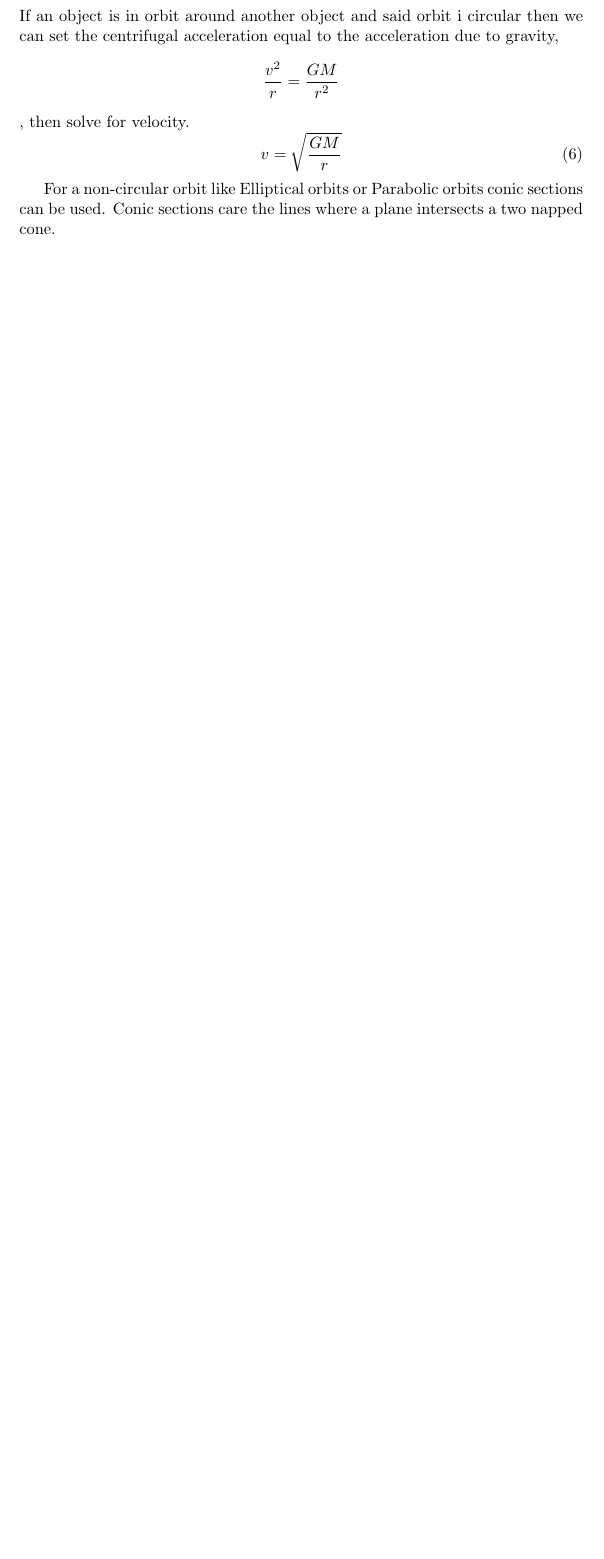
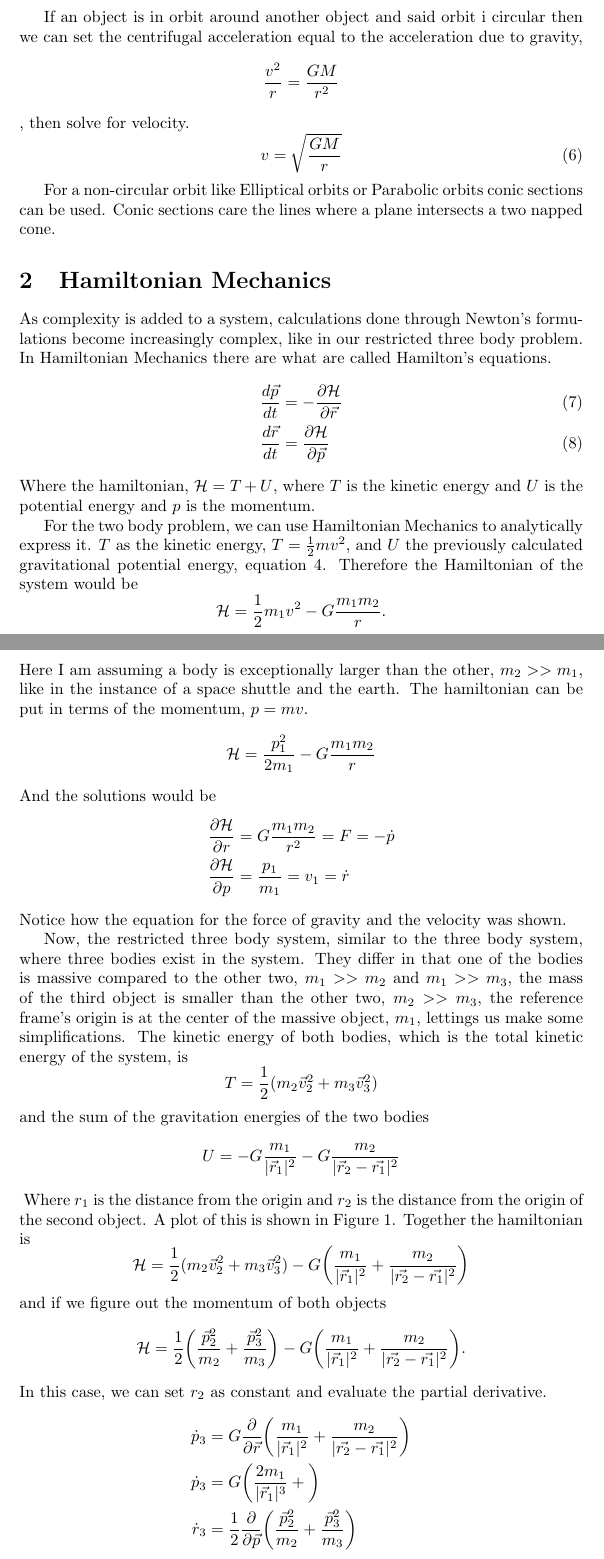
Before and after one commit to anhydrous99/Thesis, a LaTeX document (CRTP/CRTP.tex): part of page 3 of 3 before the commit and two parts of pages 3 and 4 of 5 after it, the two joined at a grey line, cut so that both start at the same text, the shorter picture padded with empty space. Compiled offline with pdfLaTeX.

Commit message:
Small progress

```diff
--- a/CRTP/CRTP.tex
+++ b/CRTP/CRTP.tex
@@ -1,6 +1,9 @@
 \documentclass{article}
 
 \usepackage{amsmath}
+\usepackage{amssymb}
+\usepackage{graphicx}
+\graphicspath{{images/}}
 
 \title{The Restricted Three-Body Problem}
 \author{Armando Herrera}
@@ -57,3 +58,24 @@
 
 For a non-circular orbit like Elliptical orbits or Parabolic orbits conic sections can be used. Conic sections care the lines where a plane intersects a two napped cone.
 
+\section{Hamiltonian Mechanics}
+
+As complexity is added to a system, calculations done through Newton's formulations become increasingly complex, like in our restricted three body problem. In Hamiltonian Mechanics there are what are called Hamilton's equations.
+\begin{align}
+\frac{d\vec{p}}{dt}&=-\frac{\partial \mathcal{H}}{\partial \vec{r}}\\
+\frac{d\vec{r}}{dt}&=\frac{\partial \mathcal{H}}{\partial \vec{p}}
+\end{align}
+Where the hamiltonian, $\mathcal{H}=T+U$, where $T$ is the kinetic energy and $U$ is the potential energy and $p$ is the momentum.
+
+For the two body problem, we can use Hamiltonian Mechanics to analytically express it. $T$ as the kinetic energy, $T=\frac{1}{2}mv^2$, and $U$ the previously calculated gravitational potential energy, equation \ref{eq:gravpotential}. Therefore the Hamiltonian of the system would be $$\mathcal{H}=\frac{1}{2}m_1 v^2-G\frac{m_1 m_2}{r}.$$ Here I am assuming a body is exceptionally larger than the other, $m_2>>m_1$, like in the instance of a space shuttle and the earth. The hamiltonian can be put in terms of the momentum, $p=mv$.
+$$\mathcal{H}=\frac{p_1^2}{2m_1}-G\frac{m_1 m_2}{r}$$
+And the solutions would be
+\begin{align*}
+\frac{\partial \mathcal{H}}{\partial r}&=G\frac{m_1 m_2}{r^2}=F=-\dot{p}\\
+\frac{\partial \mathcal{H}}{\partial p}&=\frac{p_1}{m_1}=v_1=\dot{r}
+\end{align*}
+Notice how the equation for the force of gravity and the velocity was shown.
+
+Now, the restricted three body system, similar to the three body system, where three bodies exist in the system. They differ in that one of the bodies is massive compared to the other two, $m_1>>m_2$ and $m_1>>m_3$, the mass of the third object is smaller than the other two, $m_2>>m_3$, the reference frame's origin is at the center of the massive object, $m_1$, lettings us make some simplifications. The kinetic energy of both bodies, which is the total kinetic energy of the system, is
+$$T=\frac{1}{2}(m_2\vec{v}_2^2+m_3\vec{v}_3^2)$$ and the sum of the gravitation energies of the two bodies
+$$U=-G\frac{m_1}{|\vec{r}_1|^2}-G\frac{m_2}{|\vec{r}_2-\vec{r_1}|^2}$$
@@ -60 +86,12 @@
+\end{figure}
+ Where $r_1$ is the distance from the origin and $r_2$ is the distance from the origin of the second object. A plot of this is shown in Figure~\ref{fig:gravpot}.
+Together the hamiltonian is $$\mathcal{H}=\frac{1}{2}(m_2\vec{v}_2^2+m_3\vec{v}_3^2)-G\bigg(\frac{m_1}{|\vec{r}_1|^2}+\frac{m_2}{|\vec{r_2}-\vec{r_1}|^2}\bigg)$$
+and if we figure out the momentum of both objects
+$$\mathcal{H}=\frac{1}{2}\bigg(\frac{\vec{p}_2^2}{m_2}+\frac{\vec{p}_3^2}{m_3}\bigg)-G\bigg(\frac{m_1}{|\vec{r}_1|^2}+\frac{m_2}{|\vec{r_2}-\vec{r_1}|^2}\bigg).$$ In this case, we can set $r_2$ as constant and evaluate the partial derivative.
+\begin{align*}
+\dot{p}_3&=G\frac{\partial}{\partial \vec{r}}\bigg(\frac{m_1}{|\vec{r}_1|^2}+\frac{m_2}{|\vec{r_2}-\vec{r_1}|^2}\bigg)\\
+\dot{p}_3&=G\bigg(\frac{2m_1}{|\vec{r}_1|^3}+\bigg)\\
+\dot{r}_3&=\frac{1}{2}\frac{\partial}{\partial \vec{p}}\bigg(\frac{\vec{p}_2^2}{m_2}+\frac{\vec{p}_3^2}{m_3}\bigg)
+\end{align*}
+
 \end{document}
```
Also changed, not shown: CRTP/images/gravpoten.png (added), CRTP/CRTP.tex (8 more changed lines).
